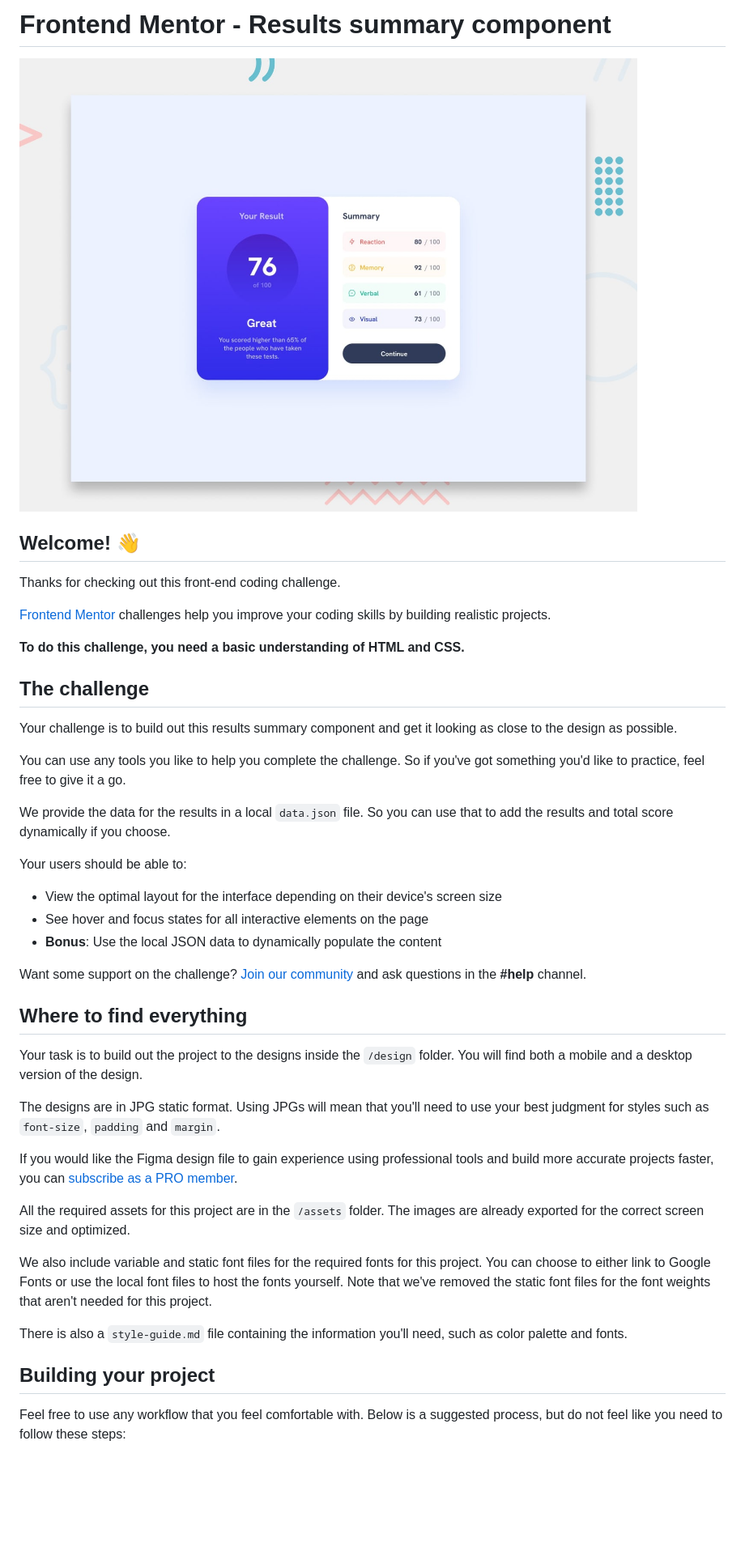
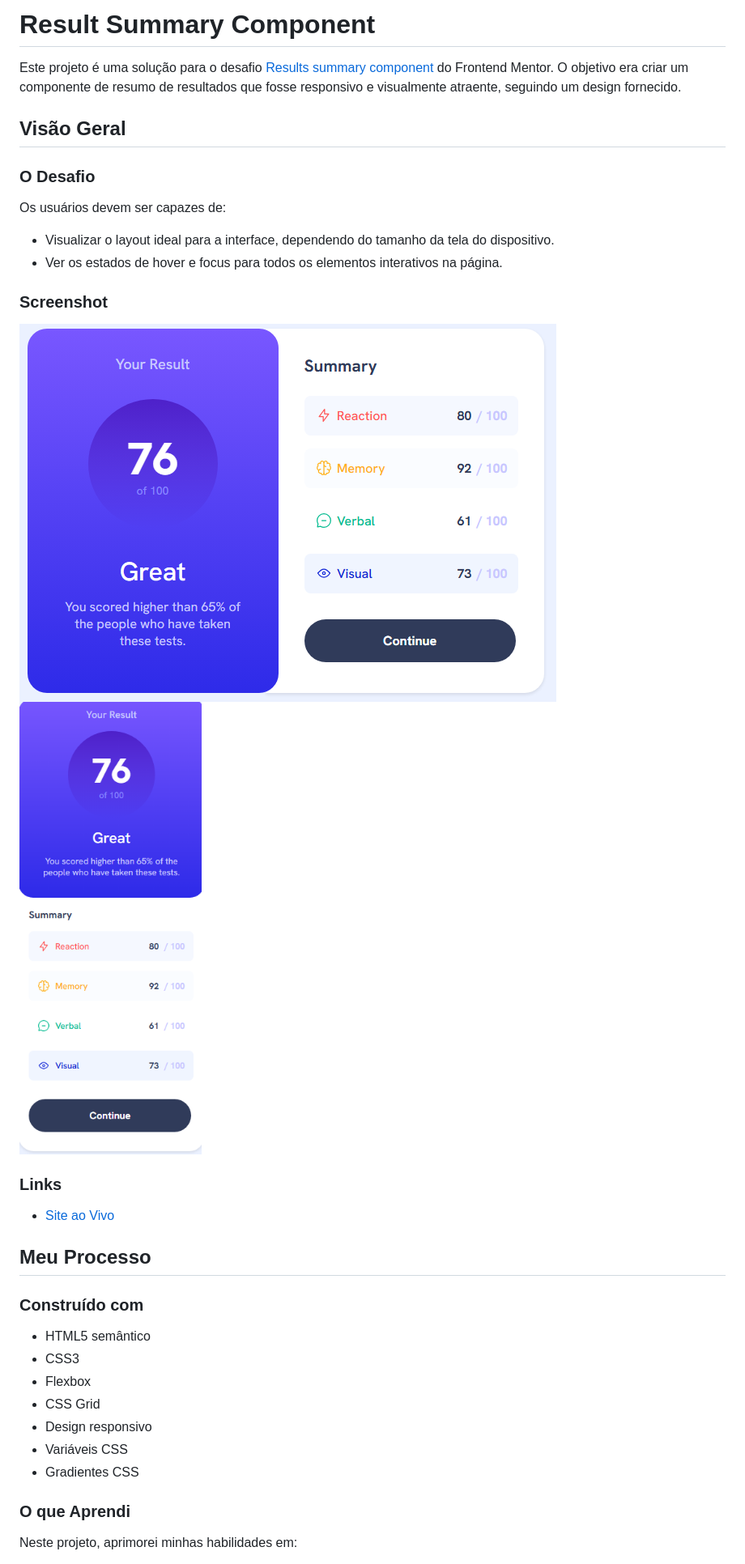
Before and after one commit to cadanieldev/results-summay, a Markdown page: README.md, the part around the change printed below. Shown: that part at 81% size. GitHub-like rendering; pictures changed too: results-summary-mobile.png (added); blank space fills up the shorter version.

```diff
--- a/README.md
+++ b/README.md
@@ -1,46 +1,38 @@
-# Frontend Mentor - Results summary component
+# Result Summary Component
 
-![Design preview for the Results summary component coding challenge](./preview.jpg)
+Este projeto é uma solução para o desafio [Results summary component](https://www.frontendmentor.io/challenges/results-summary-component-CE_K6s0maV) do Frontend Mentor. O objetivo era criar um componente de resumo de resultados que fosse responsivo e visualmente atraente, seguindo um design fornecido.
 
-## Welcome! 👋
+## Visão Geral
 
-Thanks for checking out this front-end coding challenge.
+### O Desafio
 
-[Frontend Mentor](https://www.frontendmentor.io) challenges help you improve your coding skills by building realistic projects.
+Os usuários devem ser capazes de:
 
-**To do this challenge, you need a basic understanding of HTML and CSS.**
+- Visualizar o layout ideal para a interface, dependendo do tamanho da tela do dispositivo.
+- Ver os estados de hover e focus para todos os elementos interativos na página.
 
-## The challenge
+### Screenshot
 
-Your challenge is to build out this results summary component and get it looking as close to the design as possible.
+![Desktop Preview](results-summary.png)
+![Mobile Preview](results-summary-mobile.png)
 
-You can use any tools you like to help you complete the challenge. So if you've got something you'd like to practice, feel free to give it a go.
+### Links
 
-We provide the data for the results in a local `data.json` file. So you can use that to add the results and total score dynamically if you choose.
+- [Site ao Vivo](https://cadanieldev.github.io/results-summay/)
 
-Your users should be able to:
+## Meu Processo
 
-- View the optimal layout for the interface depending on their device's screen size
-- See hover and focus states for all interactive elements on the page
-- **Bonus**: Use the local JSON data to dynamically populate the content
+### Construído com
 
-Want some support on the challenge? [Join our community](https://www.frontendmentor.io/community) and ask questions in the **#help** channel.
+- HTML5 semântico
+- CSS3
+- Flexbox
+- CSS Grid
+- Design responsivo
+- Variáveis CSS
+- Gradientes CSS
 
-## Where to find everything
+### O que Aprendi
 
-Your task is to build out the project to the designs inside the `/design` folder. You will find both a mobile and a desktop version of the design.
+Neste projeto, aprimorei minhas habilidades em:
 
-The designs are in JPG static format. Using JPGs will mean that you'll need to use your best judgment for styles such as `font-size`, `padding` and `margin`.
-
-If you would like the Figma design file to gain experience using professional tools and build more accurate projects faster, you can [subscribe as a PRO member](https://www.frontendmentor.io/pro).
-
-All the required assets for this project are in the `/assets` folder. The images are already exported for the correct screen size and optimized.
-
-We also include variable and static font files for the required fonts for this project. You can choose to either link to Google Fonts or use the local font files to host the fonts yourself. Note that we've removed the static font files for the font weights that aren't needed for this project.
-
-There is also a `style-guide.md` file containing the information you'll need, such as color palette and fonts.
-
-## Building your project
-
-Feel free to use any workflow that you feel comfortable with. Below is a suggested process, but do not feel like you need to follow these steps:
-
```
Also changed, not shown: other parts of README.md (+3 -51 lines), README-template.md (deleted, +0 -112 lines).
